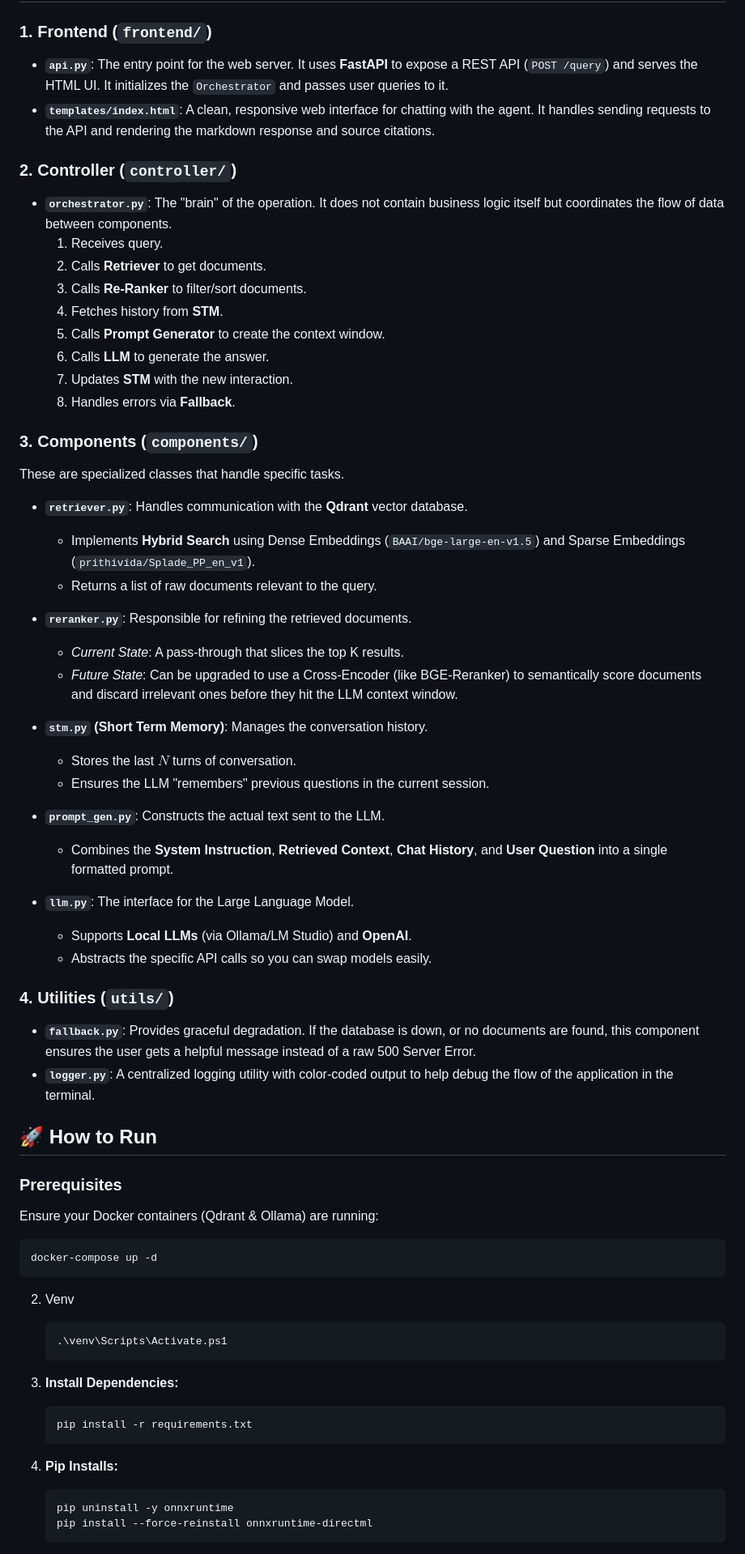
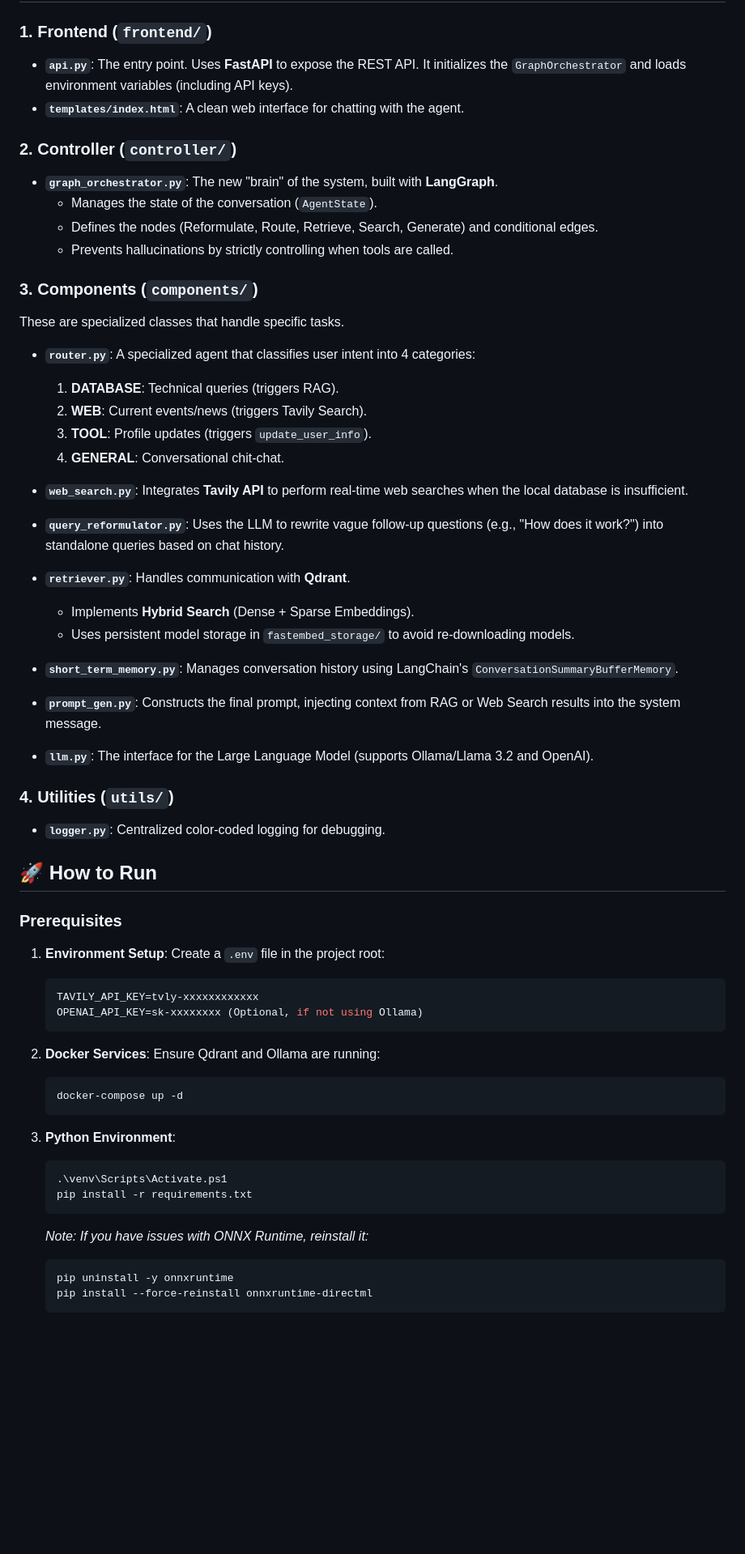
Before and after one commit to djmjs/Agent-Tool-Orchestration, a Markdown page: README.md, the part around one of its changes. Shown at 81% size. Rendered like a GitHub page; blank space fills up the shorter version.

Commit message:
docs: Update README with new architecture and setup instructions

````diff
--- a/README.md
+++ b/README.md
@@ -34,66 +32,64 @@ graph TD
 ## 📂 Component Breakdown
 
 ### 1. Frontend (`frontend/`)
-- **`api.py`**: The entry point for the web server. It uses **FastAPI** to expose a REST API (`POST /query`) and serves the HTML UI. It initializes the `Orchestrator` and passes user queries to it.
-- **`templates/index.html`**: A clean, responsive web interface for chatting with the agent. It handles sending requests to the API and rendering the markdown response and source citations.
+- **`api.py`**: The entry point. Uses **FastAPI** to expose the REST API. It initializes the `GraphOrchestrator` and loads environment variables (including API keys).
+- **`templates/index.html`**: A clean web interface for chatting with the agent.
 
 ### 2. Controller (`controller/`)
-- **`orchestrator.py`**: The "brain" of the operation. It does not contain business logic itself but coordinates the flow of data between components.
-    1.  Receives query.
-    2.  Calls **Retriever** to get documents.
-    3.  Calls **Re-Ranker** to filter/sort documents.
-    4.  Fetches history from **STM**.
-    5.  Calls **Prompt Generator** to create the context window.
-    6.  Calls **LLM** to generate the answer.
-    7.  Updates **STM** with the new interaction.
-    8.  Handles errors via **Fallback**.
+- **`graph_orchestrator.py`**: The new "brain" of the system, built with **LangGraph**.
+    -   Manages the state of the conversation (`AgentState`).
+    -   Defines the nodes (Reformulate, Route, Retrieve, Search, Generate) and conditional edges.
+    -   Prevents hallucinations by strictly controlling when tools are called.
 
 ### 3. Components (`components/`)
 These are specialized classes that handle specific tasks.
 
--   **`retriever.py`**: Handles communication with the **Qdrant** vector database.
-    -   Implements **Hybrid Search** using Dense Embeddings (`BAAI/bge-large-en-v1.5`) and Sparse Embeddings (`prithivida/Splade_PP_en_v1`).
-    -   Returns a list of raw documents relevant to the query.
+-   **`router.py`**: A specialized agent that classifies user intent into 4 categories:
+    1.  **DATABASE**: Technical queries (triggers RAG).
+    2.  **WEB**: Current events/news (triggers Tavily Search).
+    3.  **TOOL**: Profile updates (triggers `update_user_info`).
+    4.  **GENERAL**: Conversational chit-chat.
 
--   **`reranker.py`**: Responsible for refining the retrieved documents.
-    -   *Current State*: A pass-through that slices the top K results.
-    -   *Future State*: Can be upgraded to use a Cross-Encoder (like BGE-Reranker) to semantically score documents and discard irrelevant ones before they hit the LLM context window.
+-   **`web_search.py`**: Integrates **Tavily API** to perform real-time web searches when the local database is insufficient.
 
--   **`stm.py` (Short Term Memory)**: Manages the conversation history.
-    -   Stores the last $N$ turns of conversation.
-    -   Ensures the LLM "remembers" previous questions in the current session.
+-   **`query_reformulator.py`**: Uses the LLM to rewrite vague follow-up questions (e.g., "How does it work?") into standalone queries based on chat history.
 
--   **`prompt_gen.py`**: Constructs the actual text sent to the LLM.
-    -   Combines the **System Instruction**, **Retrieved Context**, **Chat History**, and **User Question** into a single formatted prompt.
+-   **`retriever.py`**: Handles communication with **Qdrant**.
+    -   Implements **Hybrid Search** (Dense + Sparse Embeddings).
+    -   Uses persistent model storage in `fastembed_storage/` to avoid re-downloading models.
 
--   **`llm.py`**: The interface for the Large Language Model.
-    -   Supports **Local LLMs** (via Ollama/LM Studio) and **OpenAI**.
-    -   Abstracts the specific API calls so you can swap models easily.
+-   **`short_term_memory.py`**: Manages conversation history using LangChain's `ConversationSummaryBufferMemory`.
+
+-   **`prompt_gen.py`**: Constructs the final prompt, injecting context from RAG or Web Search results into the system message.
+
+-   **`llm.py`**: The interface for the Large Language Model (supports Ollama/Llama 3.2 and OpenAI).
 
 ### 4. Utilities (`utils/`)
--   **`fallback.py`**: Provides graceful degradation. If the database is down, or no documents are found, this component ensures the user gets a helpful message instead of a raw 500 Server Error.
--   **`logger.py`**: A centralized logging utility with color-coded output to help debug the flow of the application in the terminal.
+-   **`logger.py`**: Centralized color-coded logging for debugging.
 
 ## 🚀 How to Run
 
 ### Prerequisites
-Ensure your Docker containers (Qdrant & Ollama) are running:
-```powershell
-docker-compose up -d
-```
-
-2. Venv
-    ```bash
-    .\venv\Scripts\Activate.ps1
+1.  **Environment Setup**:
+    Create a `.env` file in the project root:
+    ```env
+    TAVILY_API_KEY=tvly-xxxxxxxxxxxx
+    OPENAI_API_KEY=sk-xxxxxxxx (Optional, if not using Ollama)
     ```
 
-3.  **Install Dependencies:**
-    ```bash
+2.  **Docker Services**:
+    Ensure Qdrant and Ollama are running:
+    ```powershell
+    docker-compose up -d
+    ```
+
+3.  **Python Environment**:
+    ```powershell
+    .\venv\Scripts\Activate.ps1
     pip install -r requirements.txt
     ```
-
-4.  **Pip Installs:**
-    ```bash
+    *Note: If you have issues with ONNX Runtime, reinstall it:*
+    ```powershell
     pip uninstall -y onnxruntime
     pip install --force-reinstall onnxruntime-directml
     ```
````
Also changed, not shown: other parts of README.md (+24 -26 lines).
